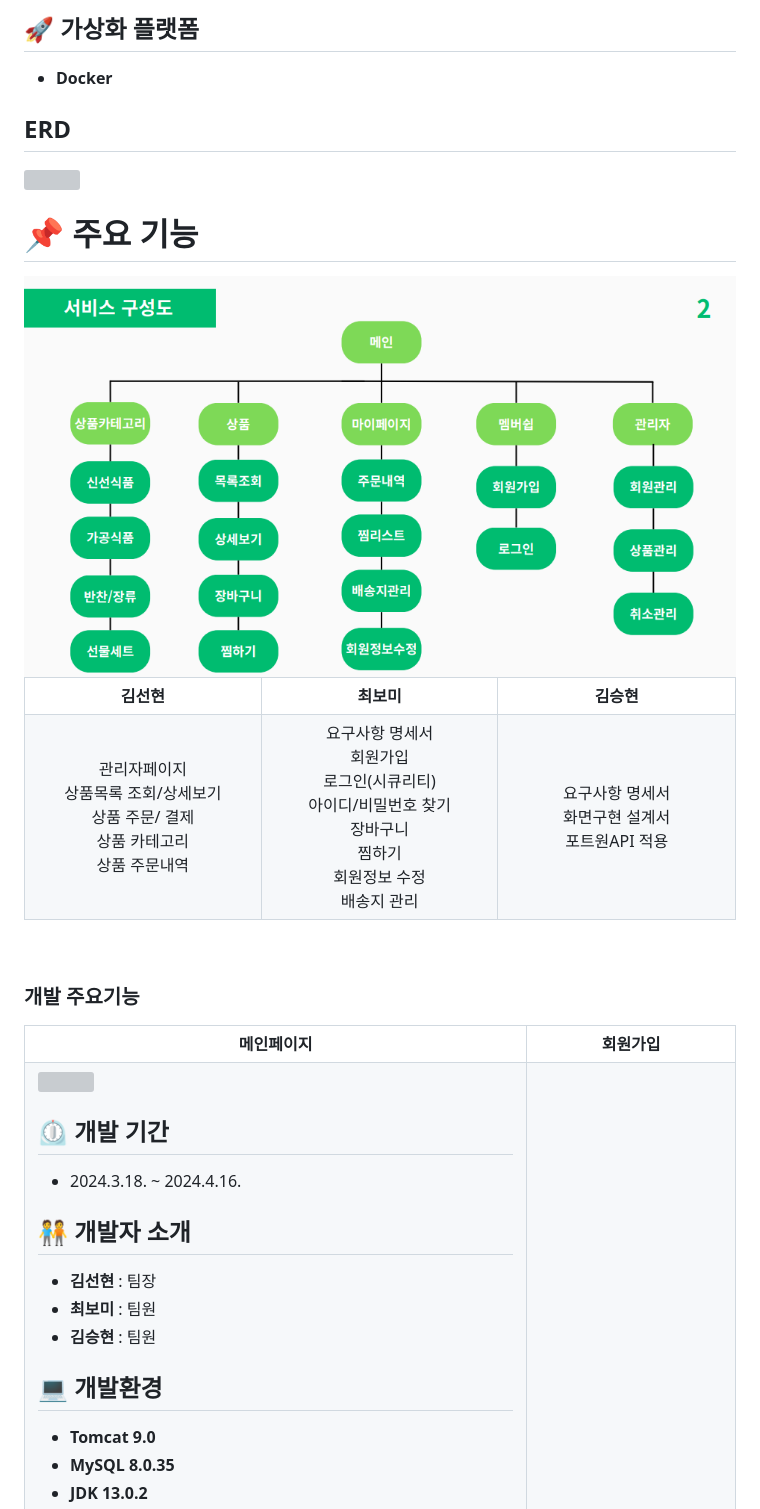
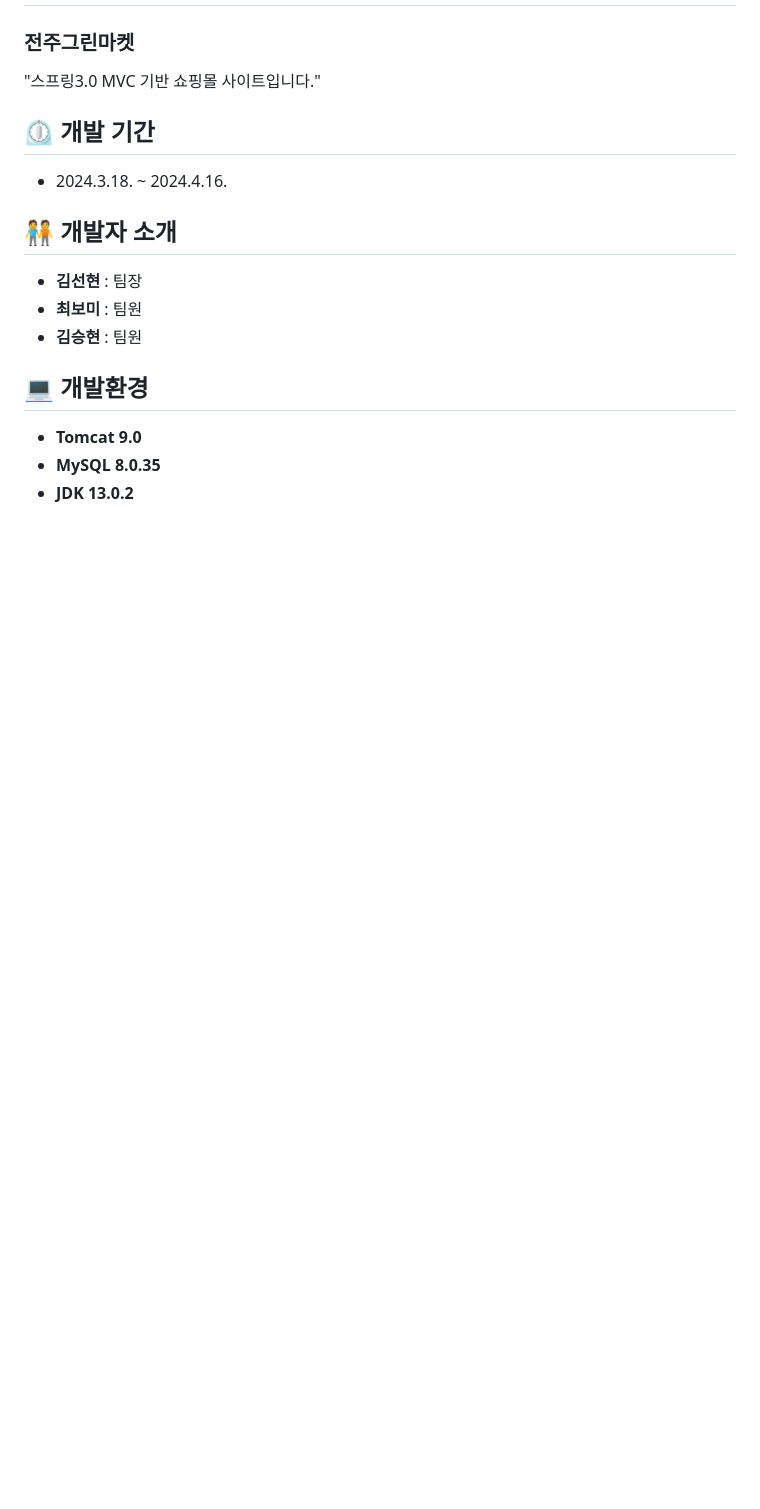
Before and after one commit to chlqhal0420/jeonjugreenmarket, a Markdown page: README.md, the part around the change printed below. Drawn GitHub-style; blank space fills up the shorter version; grey boxes are pictures that could not be loaded.

```diff
--- a/README.md
+++ b/README.md
@@ -36,66 +2,3 @@
-## 🚀 가상화 플랫폼
-- **Docker**
-
-## ERD
-<img src="https://github.com/chlqhal0420/jeonjugreenmarket/blob/main/%EC%9E%90%EB%A3%8C/%EA%B7%B8%EB%A6%B0%EB%A7%88%EC%BC%93.png" width="750px"/>
-
-# 📌 주요 기능
-
-<img src="https://github.com/chlqhal0420/jeonjugreenmarket/blob/main/%EC%9E%90%EB%A3%8C/%EC%84%9C%EB%B9%84%EC%8A%A4%EA%B5%AC%EC%84%B1%EB%8F%84.PNG" width="750px"/>
-
-<br>
-<table>
-  <tr align="center">
-    <th width="250px">김선현</th>
-    <th width="250px">최보미</th>
-    <th width="250px">김승현</th>
-  </tr>
-  <tr align="center">
-    <td width="250px">
-      관리자페이지
-      <br>
-      상품목록 조회/상세보기
-      <br>
-      상품 주문/ 결제
-      <br>
-      상품 카테고리
-      <br>
-      상품 주문내역
-    </td>
-    <td width="250px">
-      요구사항 명세서
-      <br>회원가입
-      <br>로그인(시큐리티)
-      <br>아이디/비밀번호 찾기
-      <br>장바구니
-      <br>찜하기
-      <br>회원정보 수정
-      <br>배송지 관리
-    </td>
-    <td width="250px">
-      요구사항 명세서
-      <br>화면구현 설계서
-      <br>포트원API 적용
-    </td>
-  </tr>
-</table>
-
-<br>
-
-### 개발 주요기능
-
-<table>
-  <tr>
-    <th>
-      메인페이지
-    </th>
-    <th>
-      회원가입
-    </th>
-  </tr>
-  <tr>
-    <td>
-      <img width="375px" higth="550px" src="## 👨‍🏫 프로젝트 소개
 ### 전주그린마켓
 "스프링3.0 MVC 기반 쇼핑몰 사이트입니다."
 <br>
```
Also changed, not shown: other parts of README.md (+0 -90 lines).
